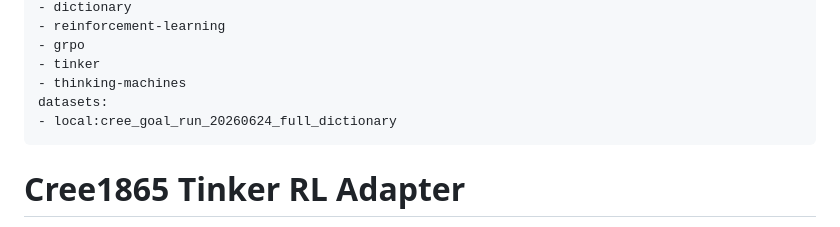
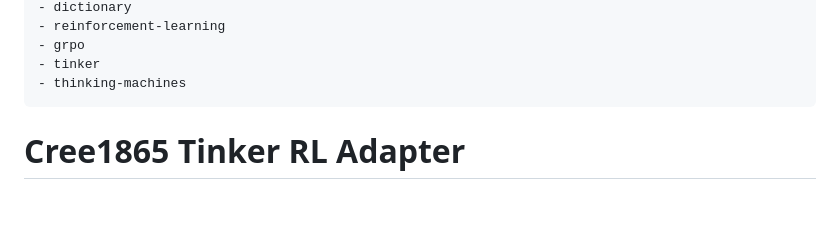
Before and after one commit to HarleyCoops/Cree1865, a Markdown page: MODEL_CARD.md, the part around the change. Rendered like a GitHub page; blank space fills up the shorter version.

Commit message:
docs: make Cree model card Hub compatible

```diff
--- a/MODEL_CARD.md
+++ b/MODEL_CARD.md
@@ -15,8 +15,6 @@ tags:
 - grpo
 - tinker
 - thinking-machines
-datasets:
-- local:cree_goal_run_20260624_full_dictionary
 ---
 
 # Cree1865 Tinker RL Adapter
```
